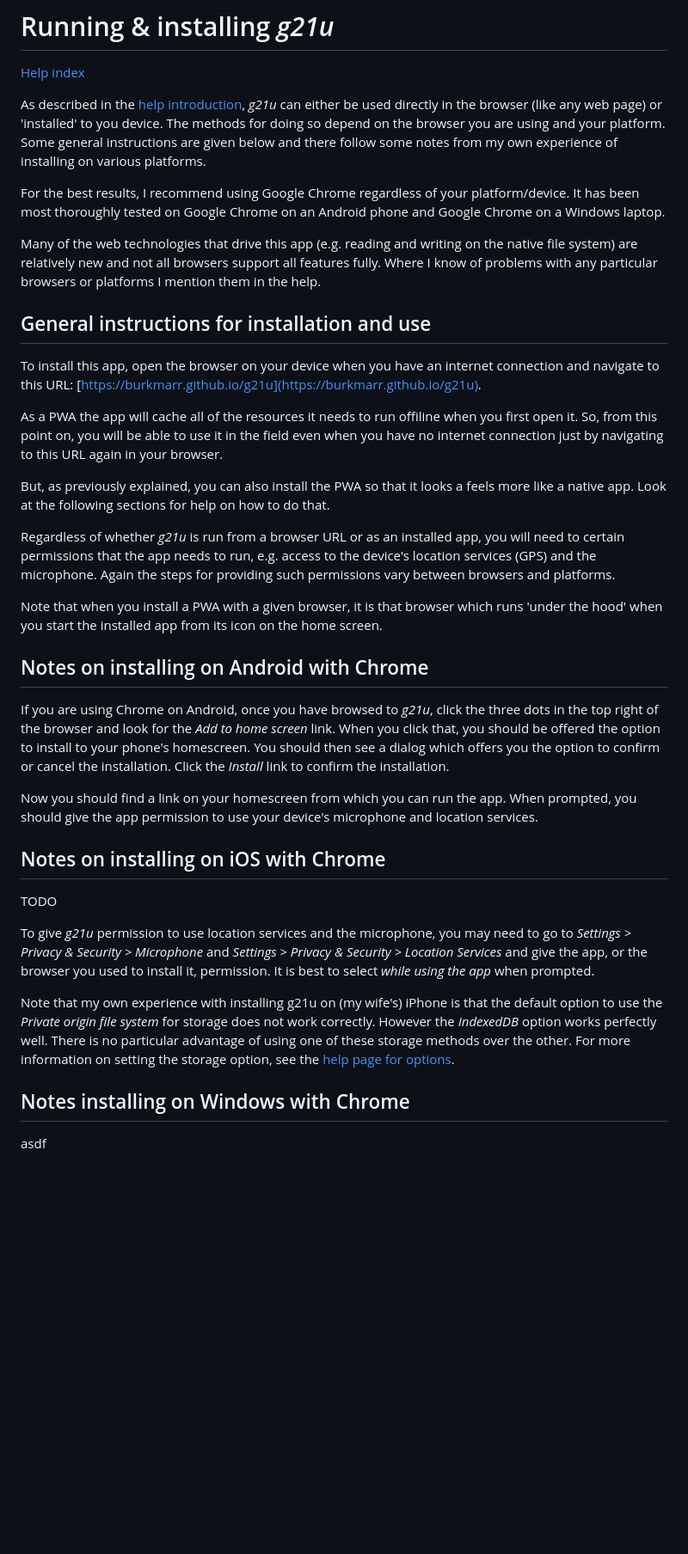
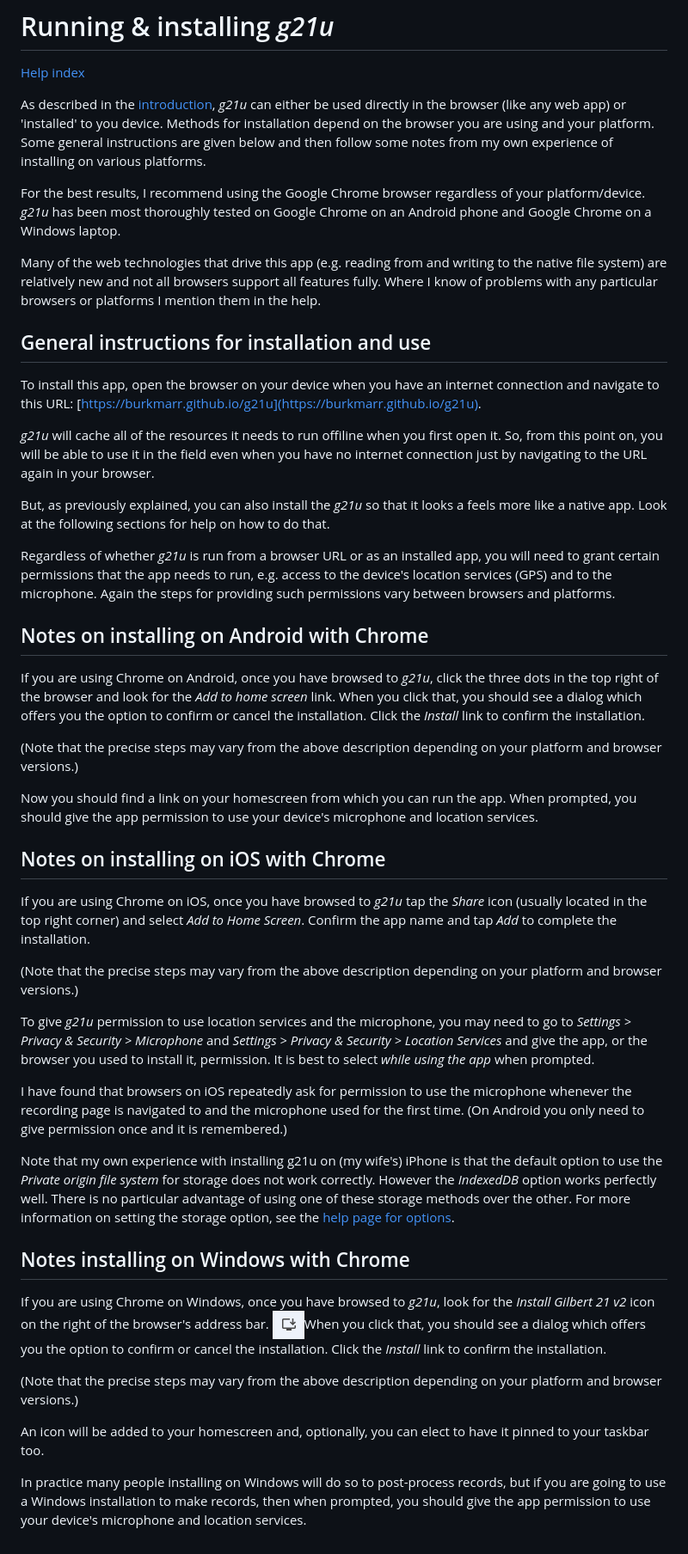
Before and after one commit to burkmarr/g21u, a Markdown page: docs/install.md, the part around the change. Shown: that part at 86% size. Rendered like a GitHub page; pictures changed too: docs/images/windows-install.png (added); blank space fills up the shorter version.

```diff
--- a/docs/install.md
+++ b/docs/install.md
@@ -2,34 +2,44 @@
 
 [Help index](/help.html?page=index)
 
-As described in the [help introduction](/help.html?page=intro), *g21u* can either be used directly in the browser (like any web page) or 'installed' to you device. The methods for doing so depend on the browser you are using and your platform. Some general instructions are given below and there follow some notes from my own experience of installing on various platforms.
+As described in the [introduction](/help.html?page=intro), *g21u* can either be used directly in the browser (like any web app) or 'installed' to you device. Methods for installation depend on the browser you are using and your platform. Some general instructions are given below and then follow some notes from my own experience of installing on various platforms.
 
-For the best results, I recommend using Google Chrome regardless of your platform/device. It has been most thoroughly tested on Google Chrome on an Android phone and Google Chrome on a Windows laptop.
+For the best results, I recommend using the Google Chrome browser regardless of your platform/device. *g21u* has been most thoroughly tested on Google Chrome on an Android phone and Google Chrome on a Windows laptop.
 
-Many of the web technologies that drive this app (e.g. reading and writing on the native file system) are relatively new and not all browsers support all features fully. Where I know of problems with any particular browsers or platforms I mention them in the help.
+Many of the web technologies that drive this app (e.g. reading from and writing to the native file system) are relatively new and not all browsers support all features fully. Where I know of problems with any particular browsers or platforms I mention them in the help.
 
 ## General instructions for installation and use
 To install this app, open the browser on your device when you have an internet connection and navigate to this URL: [https://burkmarr.github.io/g21u](https://burkmarr.github.io/g21u).
 
-As a PWA the app will cache all of the resources it needs to run offiline when you first open it. So, from this point on, you will be able to use it in the field even when you have no internet connection just by navigating to this URL again in your browser.
+*g21u* will cache all of the resources it needs to run offiline when you first open it. So, from this point on, you will be able to use it in the field even when you have no internet connection just by navigating to the URL again in your browser.
 
-But, as previously explained, you can also install the PWA so that it looks a feels more like a native app. Look at the following sections for help on how to do that.
+But, as previously explained, you can also install the *g21u* so that it looks a feels more like a native app. Look at the following sections for help on how to do that.
 
-Regardless of whether *g21u* is run from a browser URL or as an installed app, you will need to certain permissions that the app needs to run, e.g. access to the device's location services (GPS) and the microphone. Again the steps for providing such permissions vary between browsers and platforms.
-
-Note that when you install a PWA with a given browser, it is that browser which runs 'under the hood' when you start the installed app from its icon on the home screen.
+Regardless of whether *g21u* is run from a browser URL or as an installed app, you will need to grant certain permissions that the app needs to run, e.g. access to the device's location services (GPS) and to the microphone. Again the steps for providing such permissions vary between browsers and platforms.
 
 ## Notes on installing on Android with Chrome
-If you are using Chrome on Android, once you have browsed to *g21u*, click the three dots in the top right of the browser and look for the *Add to home screen* link. When you click that, you should be offered the option to install to your phone's homescreen. You should then see a dialog which offers you the option to confirm or cancel the installation. Click the *Install* link to confirm the installation.
+If you are using Chrome on Android, once you have browsed to *g21u*, click the three dots in the top right of the browser and look for the *Add to home screen* link. When you click that, you should see a dialog which offers you the option to confirm or cancel the installation. Click the *Install* link to confirm the installation.
+
+(Note that the precise steps may vary from the above description depending on your platform and browser versions.)
 
 Now you should find a link on your homescreen from which you can run the app. When prompted, you should give the app permission to use your device's microphone and location services.
 
 ## Notes on installing on iOS with Chrome
-TODO
+If you are using Chrome on iOS, once you have browsed to *g21u* tap the *Share* icon (usually located in the top right corner) and select *Add to Home Screen*. Confirm the app name and tap *Add* to complete the installation.
+
+(Note that the precise steps may vary from the above description depending on your platform and browser versions.)
 
 To give *g21u* permission to use location services and the microphone, you may need to go to *Settings > Privacy & Security > Microphone* and *Settings > Privacy & Security > Location Services* and give the app, or the browser you used to install it, permission. It is best to select *while using the app* when prompted.
+
+I have found that browsers on iOS repeatedly ask for permission to use the microphone whenever the recording page is navigated to and the microphone used for the first time. (On Android you only need to give permission once and it is remembered.)
 
 Note that my own experience with installing g21u on (my wife's) iPhone is that the default option to use the *Private origin file system* for storage does not work correctly. However the *IndexedDB* option works perfectly well. There is no particular advantage of using one of these storage methods over the other. For more information on setting the storage option, see the [help page for options](/help.html?page=options).
 
 ## Notes installing on Windows with Chrome
-asdf
+If you are using Chrome on Windows, once you have browsed to *g21u*, look for the *Install Gilbert 21 v2* icon on the right of the browser's address bar. <img src="/docs/images/windows-install.png" style="float: right" />When you click that, you should see a dialog which offers you the option to confirm or cancel the installation. Click the *Install* link to confirm the installation.
+
+(Note that the precise steps may vary from the above description depending on your platform and browser versions.)
+
+An icon will be added to your homescreen and, optionally, you can elect to have it pinned to your taskbar too.
+
+In practice many people installing on Windows will do so to post-process records, but if you are going to use a Windows installation to make records, then when prompted, you should give the app permission to use your device's microphone and location services.
```
Also changed, not shown: docs/intro.md (+9 -51 lines), docs/options.md (added, +29 -0 lines), 1 other file.
